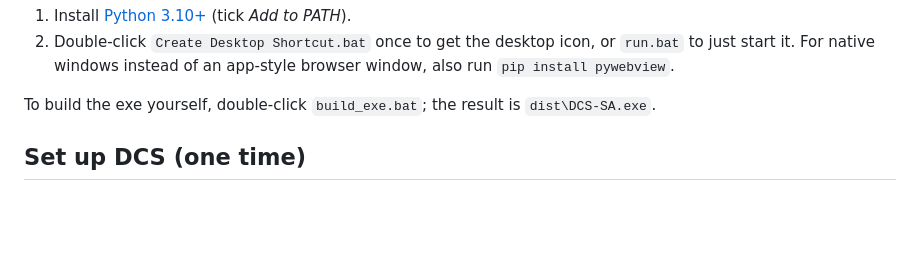
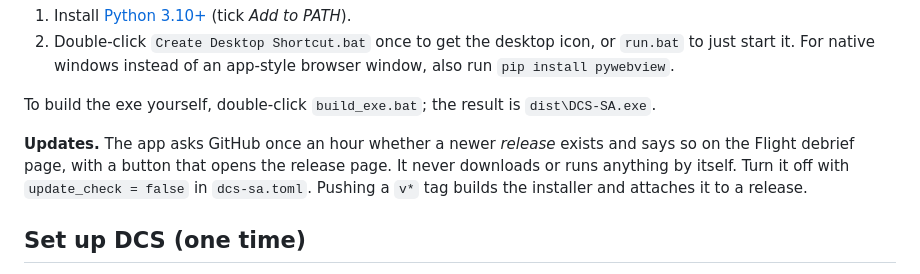
Before and after one commit to El-Pistolero/DCS_Situational_Awareness_App, a Markdown page: README.md, the part around the change. Drawn GitHub-style; blank space fills up the shorter version.

Commit message:
Document the update check
Co-Authored-By: Claude Opus 5 <noreply@anthropic.com>
Claude-Session: https://claude.ai/code/session_01EHwcFFCMrWUgAuPzLBxFCR

```diff
--- a/README.md
+++ b/README.md
@@ -41,6 +41,8 @@ It's a normal desktop app: install it once, then open it from the **DCS SA** ico
 2. Double-click `Create Desktop Shortcut.bat` once to get the desktop icon, or `run.bat` to just start it. For native windows instead of an app-style browser window, also run `pip install pywebview`.
 
 To build the exe yourself, double-click `build_exe.bat`; the result is `dist\DCS-SA.exe`.
+
+**Updates.** The app asks GitHub once an hour whether a newer *release* exists and says so on the Flight debrief page, with a button that opens the release page. It never downloads or runs anything by itself. Turn it off with `update_check = false` in `dcs-sa.toml`. Pushing a `v*` tag builds the installer and attaches it to a release.
 
 ## Set up DCS (one time)
 
```
Also changed, not shown: GETTING_STARTED.md (+7 -3 lines).
